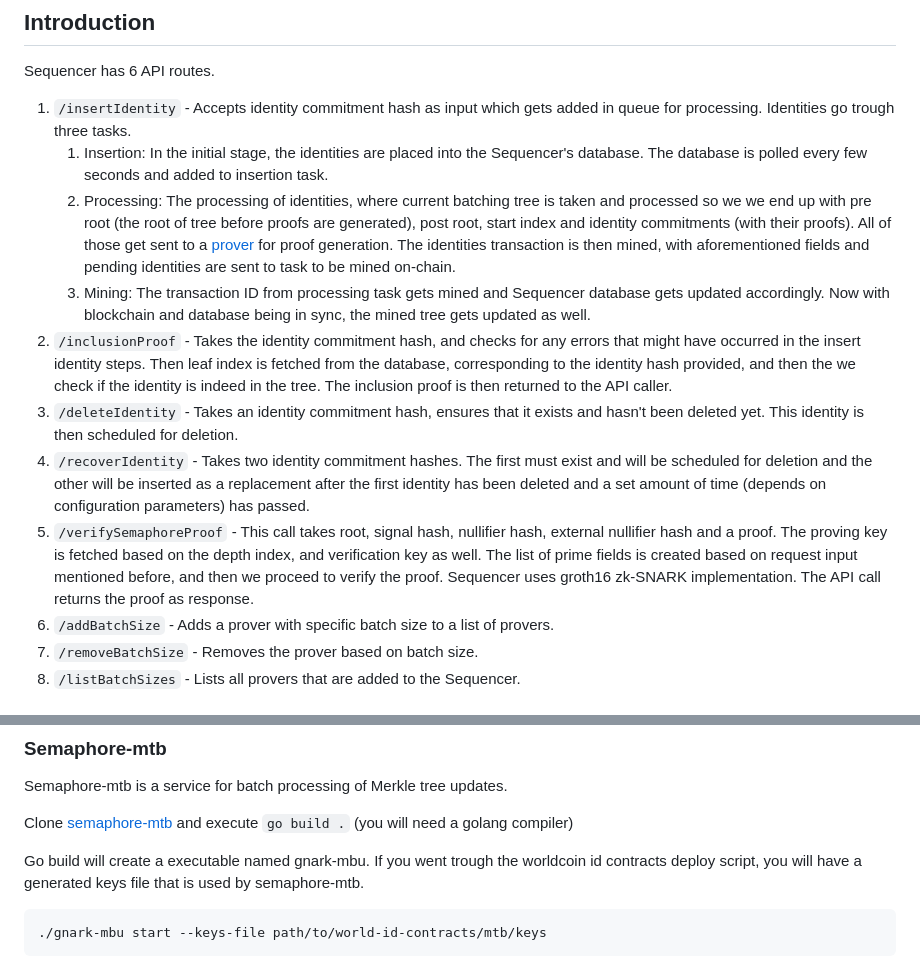
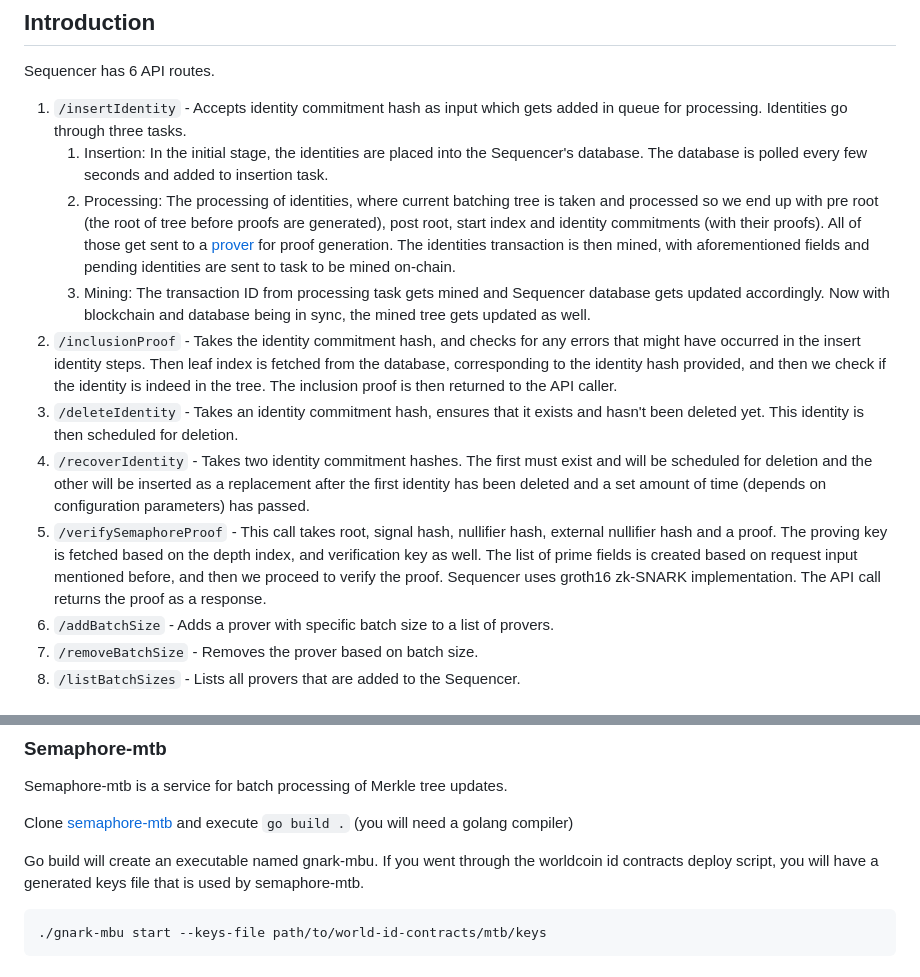
Before and after one commit to worldcoin/signup-sequencer, a Markdown page: Readme.md, 2 parts joined by grey strips. GitHub-like rendering.

Commit message:
fix typos Readme.md

````diff
--- a/Readme.md
+++ b/Readme.md
@@ -19,17 +19,17 @@ Sign-up Sequencer does sequencing of data (identities) that are committed in a b
 Sequencer has 6 API routes.
 
 1. `/insertIdentity` - Accepts identity commitment hash as input which gets added in queue for processing.
-    Identities go trough three tasks.
+    Identities go through three tasks.
     1. Insertion: In the initial stage, the identities are placed into the Sequencer's database.
     The database is polled every few seconds and added to insertion task.
-    2. Processing: The processing of identities, where current batching tree is taken and processed so we we
+    2. Processing: The processing of identities, where current batching tree is taken and processed so we
     end up with pre root (the root of tree before proofs are generated), post root, start index and
     identity commitments (with their proofs). All of those get sent to a [prover](#semaphore-mtb) for proof generation.
     The identities transaction is then mined, with aforementioned fields and pending identities are sent to task to be mined on-chain.
     3. Mining:  The transaction ID from processing task gets mined and Sequencer database gets updated accordingly.
     Now with blockchain and database being in sync, the mined tree gets updated as well.
 2. `/inclusionProof` - Takes the identity commitment hash, and checks for any errors that might have occurred in the insert identity steps.
-    Then leaf index is fetched from the database, corresponding to the identity hash provided, and then the we check if the identity is
+    Then leaf index is fetched from the database, corresponding to the identity hash provided, and then we check if the identity is
     indeed in the tree. The inclusion proof is then returned to the API caller.
 3. `/deleteIdentity` - Takes an identity commitment hash, ensures that it exists and hasn't been deleted yet. This identity is then scheduled for deletion.
 4. `/recoverIdentity` - Takes two identity commitment hashes. The first must exist and will be scheduled for deletion and the other will be inserted as a replacement after the first identity has been deleted and a set amount of time (depends on configuration parameters) has passed.
@@ -37,7 +37,7 @@ Sequencer has 6 API routes.
     The proving key is fetched based on the depth index, and verification key as well.
     The list of prime fields is created based on request input mentioned before, and then we proceed to verify the proof.
     Sequencer uses groth16 zk-SNARK implementation.
-    The API call returns the proof as response.
+    The API call returns the proof as a response.
 6.  `/addBatchSize` - Adds a prover with specific batch size to a list of provers.
 7.  `/removeBatchSize` - Removes the prover based on batch size.
 8.  `/listBatchSizes` - Lists all provers that are added to the Sequencer.
@@ -77,7 +77,7 @@ Semaphore-mtb is a service for batch processing of Merkle tree updates.
 
 Clone [semaphore-mtb](https://github.com/worldcoin/semaphore-mtb) and execute `go build .` (you will need a golang compiler)
 
-Go build will create a executable named gnark-mbu.  If you went trough the worldcoin id contracts deploy script,
+Go build will create an executable named gnark-mbu.  If you went through the worldcoin id contracts deploy script,
 you will have a generated keys file that is used by semaphore-mtb.
 ```shell
 ./gnark-mbu start --keys-file path/to/world-id-contracts/mtb/keys
````
